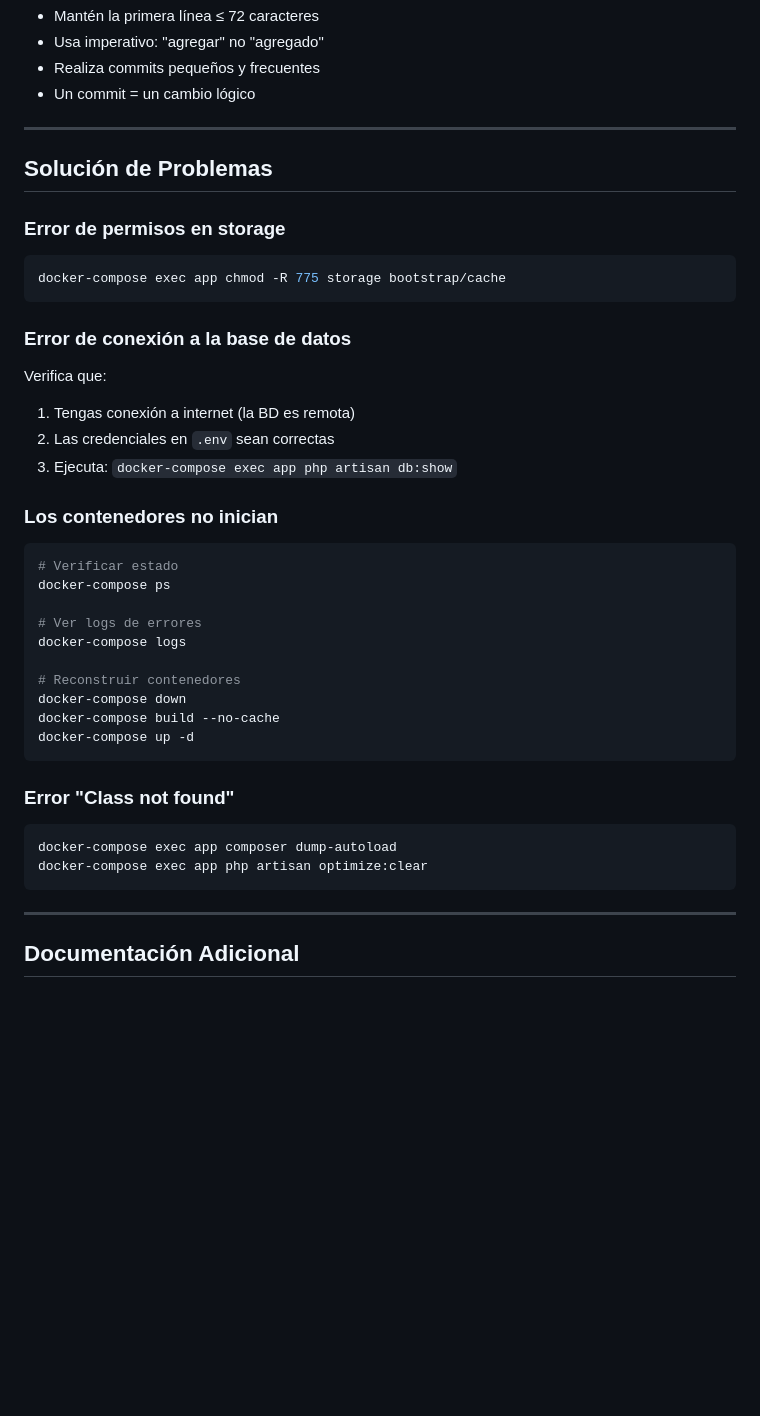
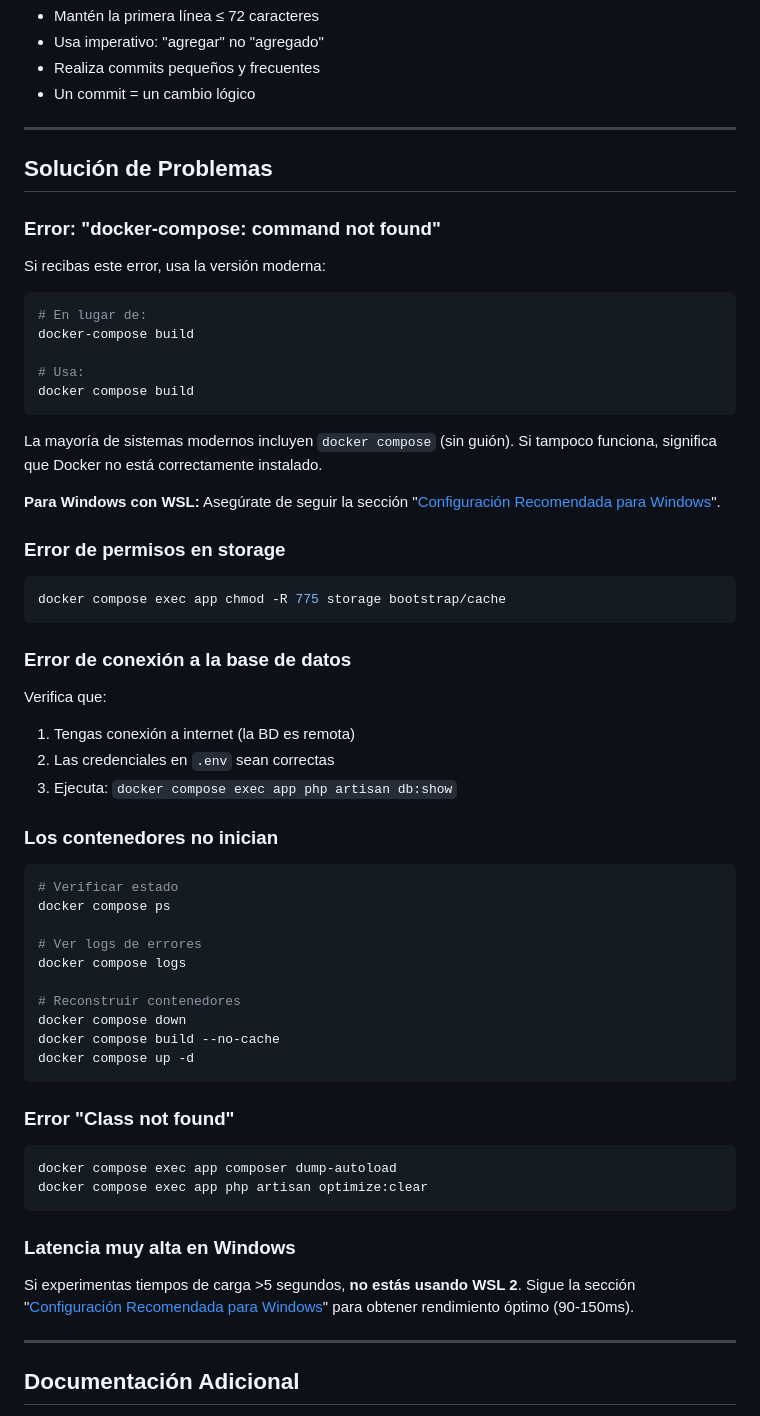
Before and after one commit to KarloZ7715/fingerprintweb, a Markdown page: README.md, the part around one of its changes. Rendered like a GitHub page; blank space fills up the shorter version.

Commit message:
docs: agregar guía completa de configuración para WSL 2 en Windows

````diff
--- a/README.md
+++ b/README.md
@@ -389,10 +508,26 @@ git commit -m "docs: actualizar guía de instalación"
 
 ## Solución de Problemas
 
+### Error: "docker-compose: command not found"
+
+Si recibas este error, usa la versión moderna:
+
+```bash
+# En lugar de:
+docker-compose build
+
+# Usa:
+docker compose build
+```
+
+La mayoría de sistemas modernos incluyen `docker compose` (sin guión). Si tampoco funciona, significa que Docker no está correctamente instalado.
+
+**Para Windows con WSL:** Asegúrate de seguir la sección "[Configuración Recomendada para Windows](#configuración-recomendada-para-windows)".
+
 ### Error de permisos en storage
 
 ```bash
-docker-compose exec app chmod -R 775 storage bootstrap/cache
+docker compose exec app chmod -R 775 storage bootstrap/cache
 ```
 
 ### Error de conexión a la base de datos
@@ -401,29 +536,33 @@ Verifica que:
 
 1. Tengas conexión a internet (la BD es remota)
 2. Las credenciales en `.env` sean correctas
-3. Ejecuta: `docker-compose exec app php artisan db:show`
+3. Ejecuta: `docker compose exec app php artisan db:show`
 
 ### Los contenedores no inician
 
 ```bash
 # Verificar estado
-docker-compose ps
+docker compose ps
 
 # Ver logs de errores
-docker-compose logs
+docker compose logs
 
 # Reconstruir contenedores
-docker-compose down
-docker-compose build --no-cache
-docker-compose up -d
+docker compose down
+docker compose build --no-cache
+docker compose up -d
 ```
 
 ### Error "Class not found"
 
 ```bash
-docker-compose exec app composer dump-autoload
-docker-compose exec app php artisan optimize:clear
+docker compose exec app composer dump-autoload
+docker compose exec app php artisan optimize:clear
 ```
+
+### Latencia muy alta en Windows
+
+Si experimentas tiempos de carga >5 segundos, **no estás usando WSL 2**. Sigue la sección "[Configuración Recomendada para Windows](#configuración-recomendada-para-windows)" para obtener rendimiento óptimo (90-150ms).
 
 ---
 
````
Also changed, not shown: other parts of README.md (+147 -28 lines).
